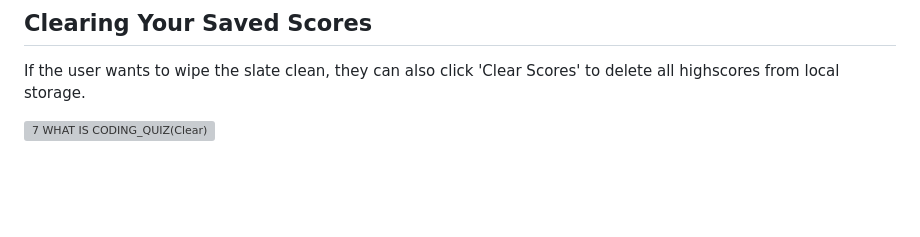
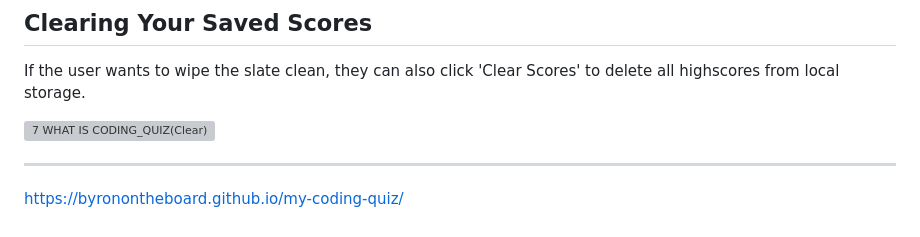
Before and after one commit to byronontheboard/my-coding-quiz, a Markdown page: README.md, the part around one of its changes. Drawn GitHub-style; blank space fills up the shorter version; grey boxes are pictures that could not be loaded.

```diff
--- a/README.md
+++ b/README.md
@@ -64,3 +64,6 @@ The Leaderboard page will display all of the user's past quiz scores(that were s
 If the user wants to wipe the slate clean, they can also click 'Clear Scores' to delete all highscores from local storage.
 
 ![7 WHAT IS CODING_QUIZ(Clear)](https://github.com/byronontheboard/my-coding-quiz/assets/127366720/953769bc-3fb7-4293-bfe0-ff80012ee869)
+
+-----
+https://byronontheboard.github.io/my-coding-quiz/
```
Also changed, not shown: other parts of README.md (+10 -10 lines).
